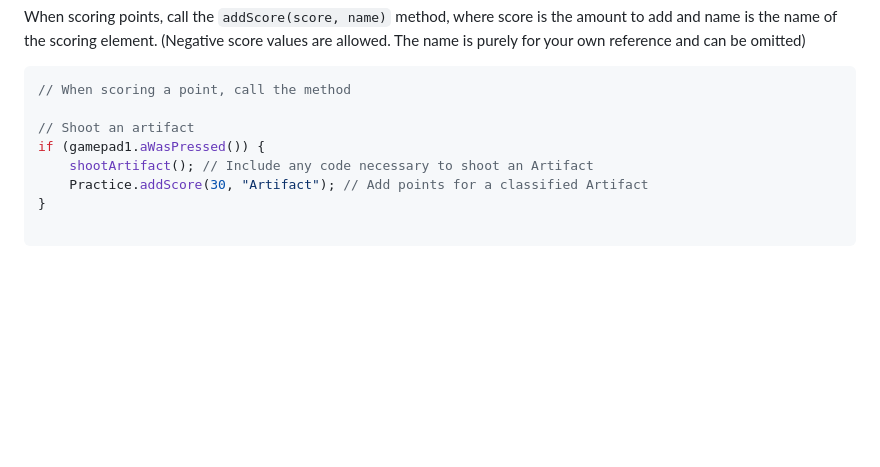
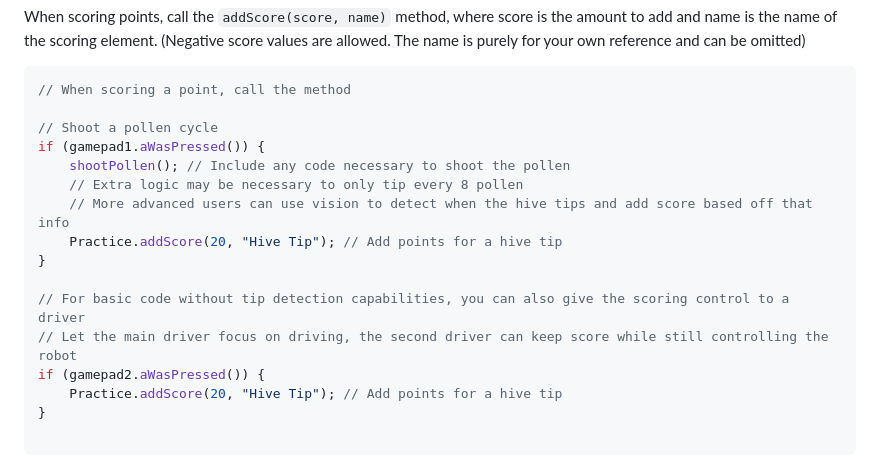
Before and after one commit to 22817-KNOTbot/ftc-practice-app, a Markdown page: README.md, the part around one of its changes. Drawn GitHub-style; blank space fills up the shorter version.

Commit message:
Update scoring element in readme and image size

````diff
--- a/README.md
+++ b/README.md
@@ -85,10 +85,18 @@ When scoring points, call the `addScore(score, name)` method, where score is the
 ```java
 // When scoring a point, call the method
 
-// Shoot an artifact
+// Shoot a pollen cycle
 if (gamepad1.aWasPressed()) {
-	shootArtifact(); // Include any code necessary to shoot an Artifact
-	Practice.addScore(30, "Artifact"); // Add points for a classified Artifact
+	shootPollen(); // Include any code necessary to shoot the pollen
+	// Extra logic may be necessary to only tip every 8 pollen
+	// More advanced users can use vision to detect when the hive tips and add score based off that info
+	Practice.addScore(20, "Hive Tip"); // Add points for a hive tip
+}
+
+// For basic code without tip detection capabilities, you can also give the scoring control to a driver
+// Let the main driver focus on driving, the second driver can keep score while still controlling the robot
+if (gamepad2.aWasPressed()) {
+	Practice.addScore(20, "Hive Tip"); // Add points for a hive tip
 }
 
 ```
````
Also changed, not shown: other parts of README.md (+1 -1 lines).
